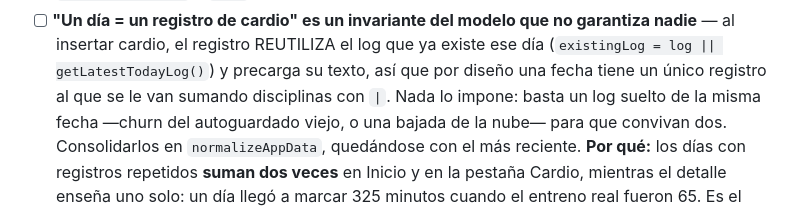
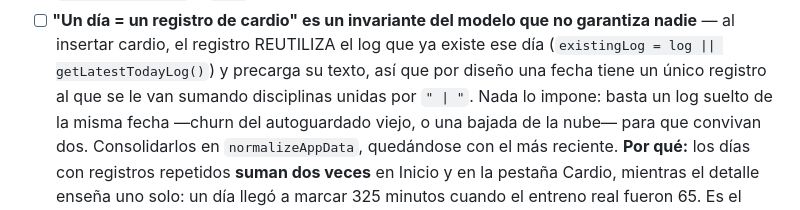
Before and after one commit to ToniGallego87/GymToni, a Markdown page: .github/docs/ROADMAP.md, the part around the change. Drawn GitHub-style.

Commit message:
ROADMAP: el separador de disciplinas se escribe `" | "` para que Prettier no lo vacíe
Escrito como código en línea con espacios dentro, Prettier recortaba el relleno
y dejaba `|`, que no es el separador real (las disciplinas de `raw_input` van
unidas por espacio-barra-espacio). Entre comillas sobrevive al formateo.

Co-Authored-By: Claude Opus 5.5 <noreply@anthropic.com>

```diff
--- a/.github/docs/ROADMAP.md
+++ b/.github/docs/ROADMAP.md
@@ -296,7 +296,7 @@ Supabase (cuentas, sync y social) está entregado; plan en
       garantiza nadie** — al insertar cardio, el registro REUTILIZA el log que ya
       existe ese día (`existingLog = log || getLatestTodayLog()`) y precarga su
       texto, así que por diseño una fecha tiene un único registro al que se le
-      van sumando disciplinas con ` | `. Nada lo impone: basta un log suelto de
+      van sumando disciplinas unidas por `" | "`. Nada lo impone: basta un log suelto de
       la misma fecha —churn del autoguardado viejo, o una bajada de la nube— para
       que convivan dos. Consolidarlos en `normalizeAppData`, quedándose con el
       más reciente.
```
